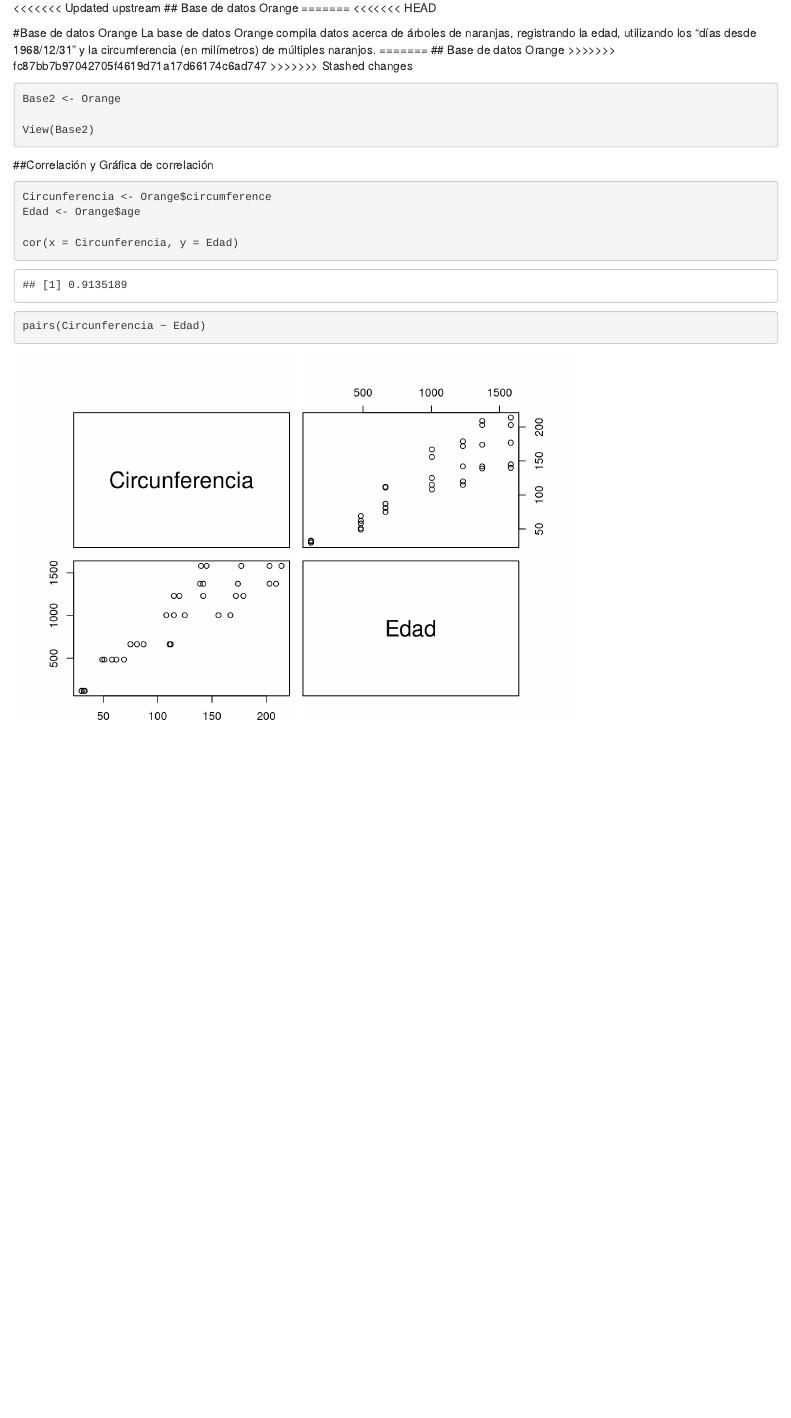
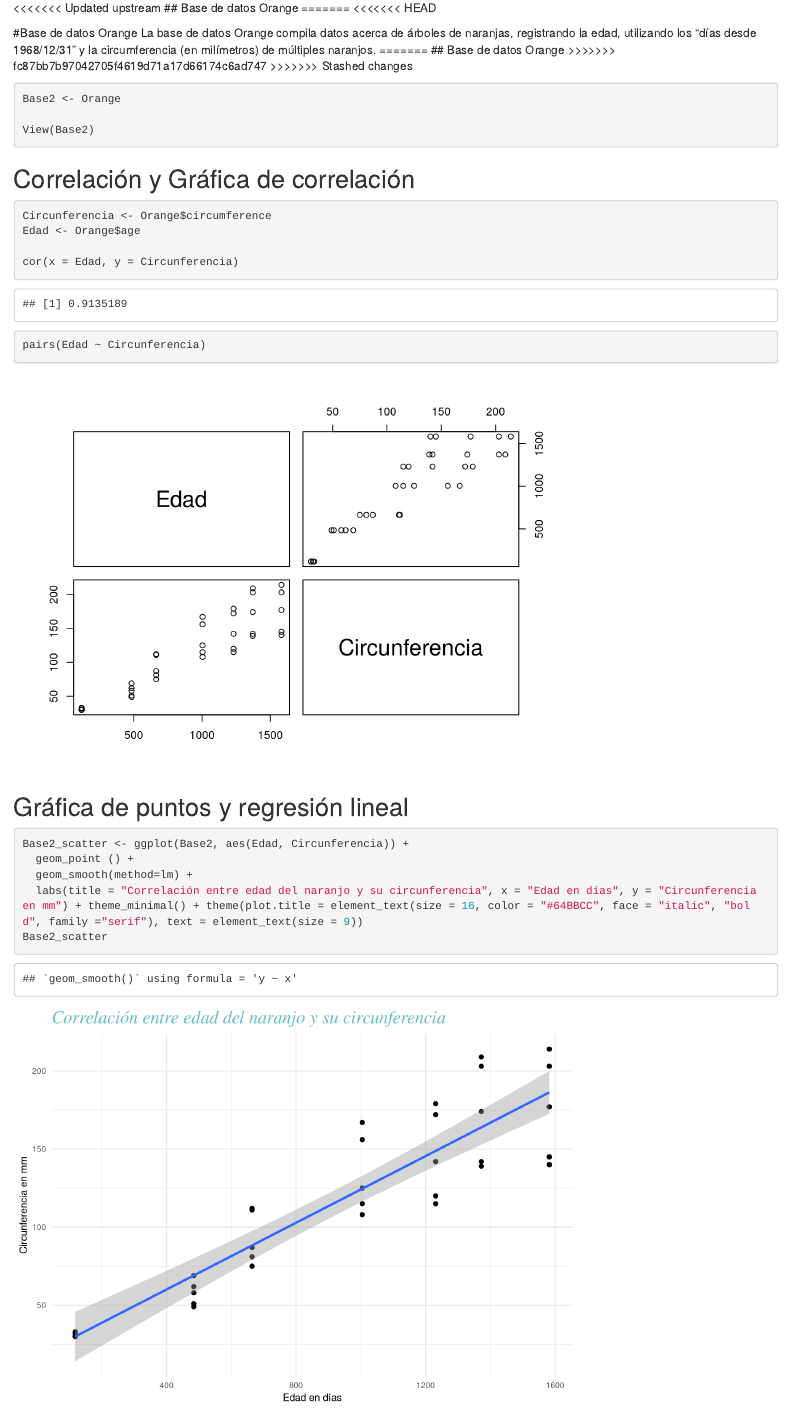
Before and after one commit to Albanene/Proyecto-Bioestad-stica, an R Markdown document (Proyecto BE.Rmd): the page in a window 1100 px wide, from 3580 px down. Rendered offline with R 4.5, knitr and Pandoc, with nearby package versions.

Commit message:
Update Proyecto BE.Rmd
Gráfica de correlación

````diff
--- a/Proyecto BE.Rmd
+++ b/Proyecto BE.Rmd
@@ -107,11 +107,20 @@ Base2 <- Orange
 View(Base2)
 ```
 
-##Correlación y Gráfica de correlación
+## Correlación y Gráfica de correlación
 ```{r}
 Circunferencia <- Orange$circumference
 Edad <- Orange$age
 
-cor(x = Circunferencia, y = Edad)
-pairs(Circunferencia ~ Edad)
+cor(x = Edad, y = Circunferencia)
+pairs(Edad ~ Circunferencia)
 ```
+
+## Gráfica de puntos y regresión lineal
+```{r}
+Base2_scatter <- ggplot(Base2, aes(Edad, Circunferencia)) +
+  geom_point () +
+  geom_smooth(method=lm) +
+  labs(title = "Correlación entre edad del naranjo y su circunferencia", x = "Edad en días", y = "Circunferencia en mm") + theme_minimal() + theme(plot.title = element_text(size = 16, color = "#64BBCC", face = "italic", "bold", family ="serif"), text = element_text(size = 9))
+Base2_scatter
+```
````
